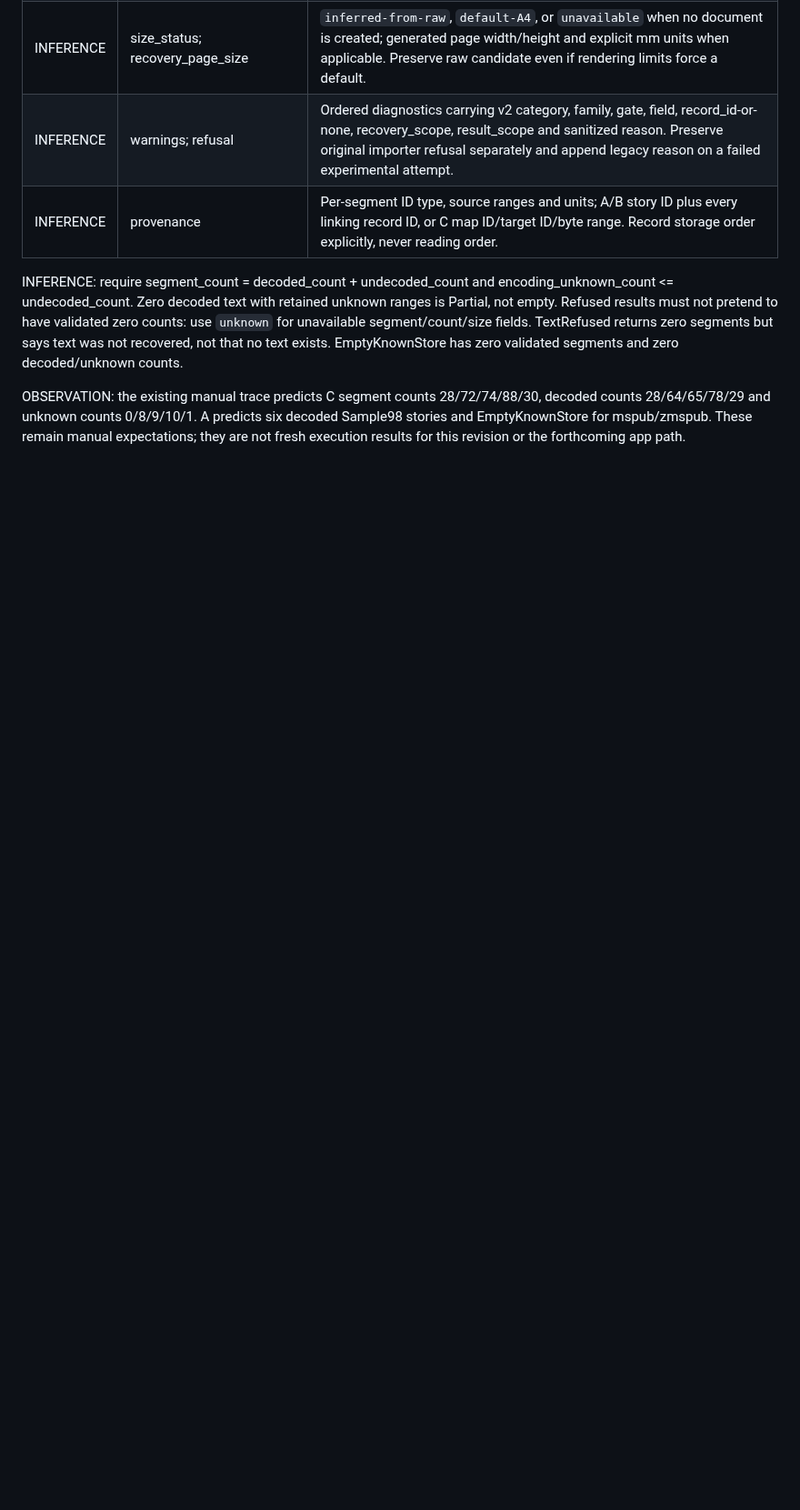
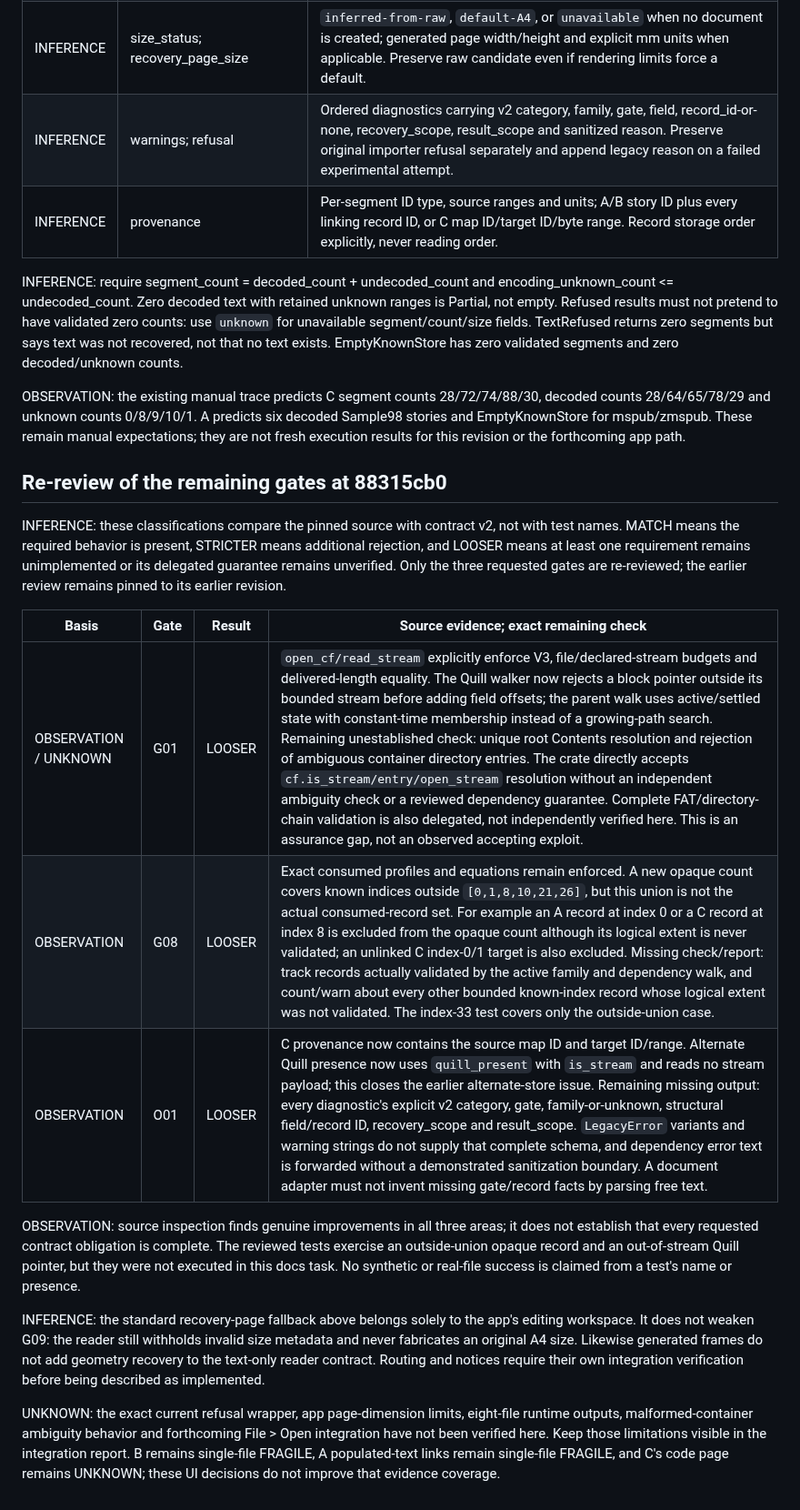
Before and after one commit to srt8hellcat2-ui/niftydesign, a Markdown page: docs/pub-format/legacy-open-notice.md, the part around the change. Shown at 91% size. Rendered like a GitHub page; blank space fills up the shorter version.

Commit message:
Record remaining legacy open gate gaps

```diff
--- a/docs/pub-format/legacy-open-notice.md
+++ b/docs/pub-format/legacy-open-notice.md
@@ -72,3 +72,19 @@ INFERENCE: both consumers must report the fields below from the same reader resu
 INFERENCE: require segment_count = decoded_count + undecoded_count and encoding_unknown_count <= undecoded_count. Zero decoded text with retained unknown ranges is Partial, not empty. Refused results must not pretend to have validated zero counts: use `unknown` for unavailable segment/count/size fields. TextRefused returns zero segments but says text was not recovered, not that no text exists. EmptyKnownStore has zero validated segments and zero decoded/unknown counts.
 
 OBSERVATION: the existing manual trace predicts C segment counts 28/72/74/88/30, decoded counts 28/64/65/78/29 and unknown counts 0/8/9/10/1. A predicts six decoded Sample98 stories and EmptyKnownStore for mspub/zmspub. These remain manual expectations; they are not fresh execution results for this revision or the forthcoming app path.
+
+## Re-review of the remaining gates at 88315cb0
+
+INFERENCE: these classifications compare the pinned source with contract v2, not with test names. MATCH means the required behavior is present, STRICTER means additional rejection, and LOOSER means at least one requirement remains unimplemented or its delegated guarantee remains unverified. Only the three requested gates are re-reviewed; the earlier review remains pinned to its earlier revision.
+
+| Basis | Gate | Result | Source evidence; exact remaining check |
+| --- | --- | --- | --- |
+| OBSERVATION / UNKNOWN | G01 | LOOSER | `open_cf/read_stream` explicitly enforce V3, file/declared-stream budgets and delivered-length equality. The Quill walker now rejects a block pointer outside its bounded stream before adding field offsets; the parent walk uses active/settled state with constant-time membership instead of a growing-path search. Remaining unestablished check: unique root Contents resolution and rejection of ambiguous container directory entries. The crate directly accepts `cf.is_stream/entry/open_stream` resolution without an independent ambiguity check or a reviewed dependency guarantee. Complete FAT/directory-chain validation is also delegated, not independently verified here. This is an assurance gap, not an observed accepting exploit. |
+| OBSERVATION | G08 | LOOSER | Exact consumed profiles and equations remain enforced. A new opaque count covers known indices outside `[0,1,8,10,21,26]`, but this union is not the actual consumed-record set. For example an A record at index 0 or a C record at index 8 is excluded from the opaque count although its logical extent is never validated; an unlinked C index-0/1 target is also excluded. Missing check/report: track records actually validated by the active family and dependency walk, and count/warn about every other bounded known-index record whose logical extent was not validated. The index-33 test covers only the outside-union case. |
+| OBSERVATION | O01 | LOOSER | C provenance now contains the source map ID and target ID/range. Alternate Quill presence now uses `quill_present` with `is_stream` and reads no stream payload; this closes the earlier alternate-store issue. Remaining missing output: every diagnostic's explicit v2 category, gate, family-or-unknown, structural field/record ID, recovery_scope and result_scope. `LegacyError` variants and warning strings do not supply that complete schema, and dependency error text is forwarded without a demonstrated sanitization boundary. A document adapter must not invent missing gate/record facts by parsing free text. |
+
+OBSERVATION: source inspection finds genuine improvements in all three areas; it does not establish that every requested contract obligation is complete. The reviewed tests exercise an outside-union opaque record and an out-of-stream Quill pointer, but they were not executed in this docs task. No synthetic or real-file success is claimed from a test's name or presence.
+
+INFERENCE: the standard recovery-page fallback above belongs solely to the app's editing workspace. It does not weaken G09: the reader still withholds invalid size metadata and never fabricates an original A4 size. Likewise generated frames do not add geometry recovery to the text-only reader contract. Routing and notices require their own integration verification before being described as implemented.
+
+UNKNOWN: the exact current refusal wrapper, app page-dimension limits, eight-file runtime outputs, malformed-container ambiguity behavior and forthcoming File > Open integration have not been verified here. Keep those limitations visible in the integration report. B remains single-file FRAGILE, A populated-text links remain single-file FRAGILE, and C's code page remains UNKNOWN; these UI decisions do not improve that evidence coverage.
```
